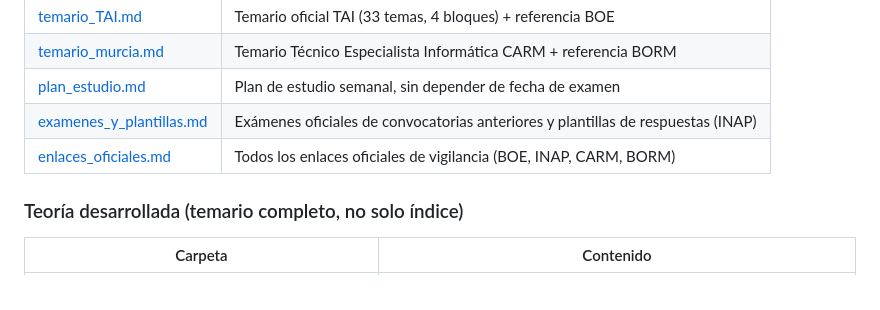
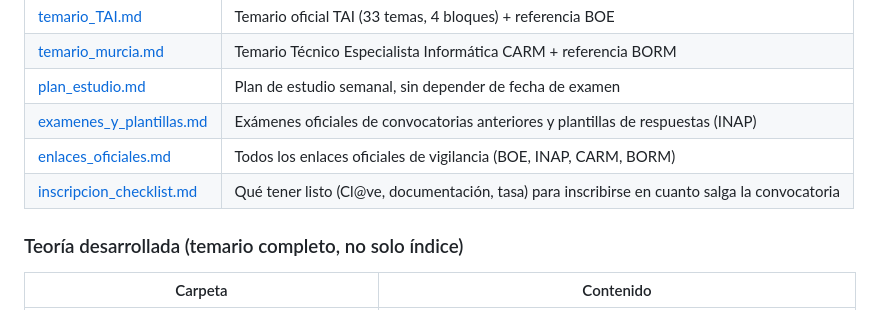
Before and after one commit to jmpastor2/oposicion-informatica, a Markdown page: README.md, the part around the change. GitHub-like rendering.

Commit message:
Anadir checklist de inscripcion (Cl@ve, tasa, documentacion)

```diff
--- a/README.md
+++ b/README.md
@@ -20,6 +20,7 @@ Los 74 temas completos (TAI + Murcia) en una sola página: índice lateral, busc
 | [plan_estudio.md](plan_estudio.md) | Plan de estudio semanal, sin depender de fecha de examen |
 | [examenes_y_plantillas.md](examenes_y_plantillas.md) | Exámenes oficiales de convocatorias anteriores y plantillas de respuestas (INAP) |
 | [enlaces_oficiales.md](enlaces_oficiales.md) | Todos los enlaces oficiales de vigilancia (BOE, INAP, CARM, BORM) |
+| [inscripcion_checklist.md](inscripcion_checklist.md) | Qué tener listo (Cl@ve, documentación, tasa) para inscribirse en cuanto salga la convocatoria |
 
 ### Teoría desarrollada (temario completo, no solo índice)
 
```
Also changed, not shown: inscripcion_checklist.md (added, +49 -0 lines).
